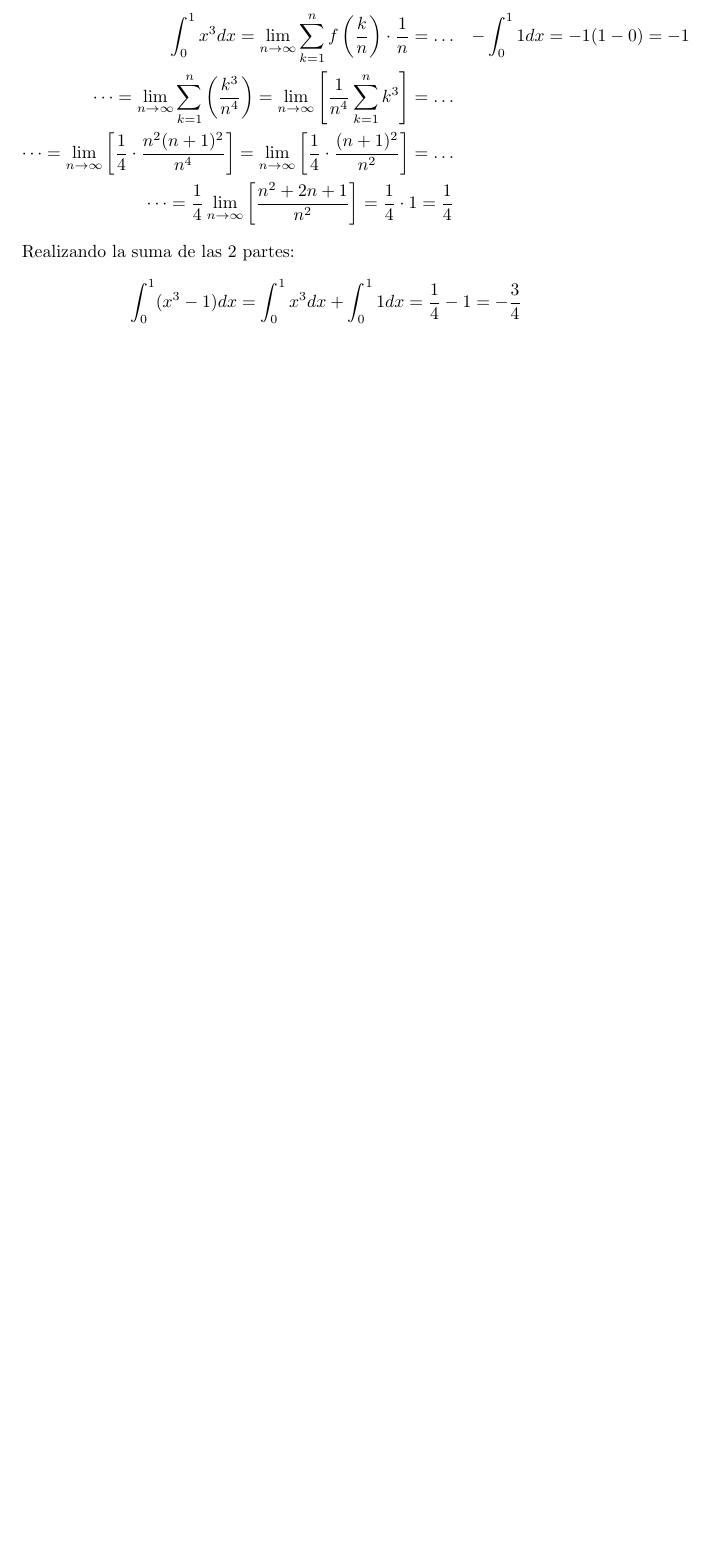
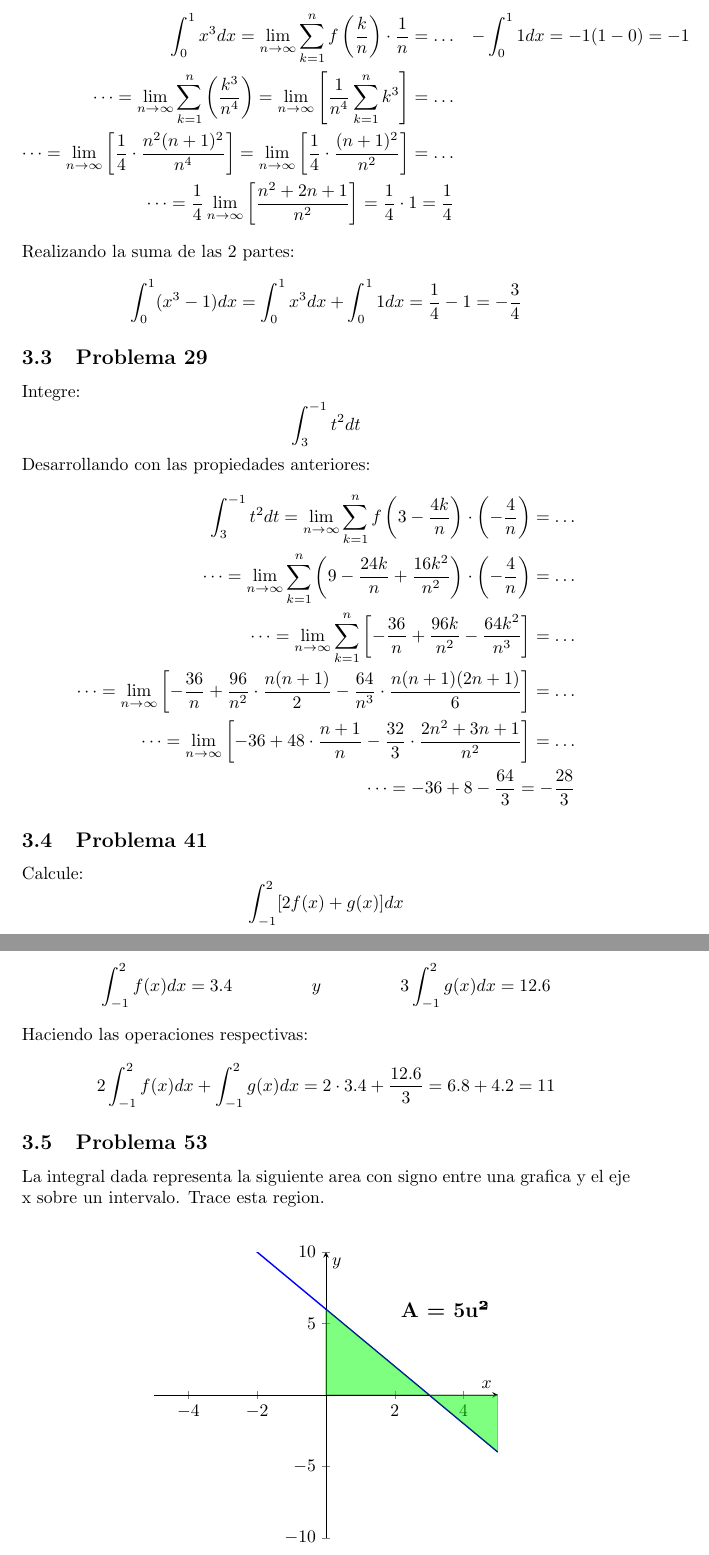
Before and after one commit to Arsenal2801/Tareas-Calculo, a LaTeX problem sheet (Tarea 1/Tarea1.tex): part of page 9 of 9 before the commit and two parts of pages 9 and 10 of 10 after it, the two joined at a grey line, cut so that both start at the same text, the shorter picture padded with empty space. Compiled offline with pdfLaTeX.

Commit message:
Added problemary 2 and plotter

```diff
--- a/Tarea 1/Tarea1.tex
+++ b/Tarea 1/Tarea1.tex
@@ -5,6 +5,7 @@
 \usepackage{graphicx}
 \usepackage{multicol}
 \usepackage{amsmath}
+\usepackage{pgfplots}
 
 \begin{document}
 %=======================================================
@@ -192,4 +193,49 @@
       \begin{align*}
         \int_{0}^{1}(x^3 -1)dx = \int_{0}^{1} x^3dx + \int_{0}^{1} 1dx  = \frac{1}{4} -1 = -\frac{3}{4}
       \end{align*}
+      \subsection{Problema 29}
+      Integre:
+      $$\int_{3}^{-1}t^2dt$$
+      Desarrollando con las propiedades anteriores:
+      \begin{align*}
+        \int_{3}^{-1} t^2 dt = \lim_{n\to\infty}\sum_{k=1}^{n}f\left(3-\frac{4k}{n}\right)\cdot\left(-\frac{4}{n}\right) =\dots \\\dots = \lim_{n\to\infty}\sum_{k=1}^{n}\left(9-\frac{24k}{n}+\frac{16k^2}{n^2}\right)\cdot\left(-\frac{4}{n}\right) = \dots \\ \dots = \lim_{n\to\infty}\sum_{k=1}^{n}\left[-\frac{36}{n}+\frac{96k}{n^2}-\frac{64k^2}{n^3}\right] = \dots \\ \dots = \lim_{n\to\infty}\left[-\frac{36}{n}+\frac{96}{n^2}\cdot\frac{n(n+1)}{2}-\frac{64}{n^3}\cdot\frac{n(n+1)(2n+1)}{6}\right]=\dots \\ \dots = \lim_{n\to\infty}\left[-36+48\cdot\frac{n+1}{n}-\frac{32}{3}\cdot\frac{2n^2+3n+1}{n^2}\right]=\dots \\ \dots = -36+8-\frac{64}{3} = - \frac{28}{3}
+      \end{align*}
+      \subsection{Problema 41}
+      Calcule:
+      $$
+      \int_{-1}^{2} [2f(x)+g(x)]dx
+      $$
+      Si
+      \begin{align*}
+        \int_{-1}^{2}f(x)dx = 3.4 && y && 3\int_{-1}^{2}g(x)dx=12.6
+      \end{align*}
+      Haciendo las operaciones respectivas:
+      \begin{align*}
+        2\int_{-1}^{2}f(x)dx + \int_{-1}^{2}g(x)dx = 2\cdot3.4 + \frac{12.6}{3} = 6.8 + 4.2 = 11
+      \end{align*}
+      \subsection{Problema 53}
+      La integral dada representa la siguiente area con signo entre una grafica y el eje x sobre un intervalo. Trace esta region. \newline
+      \begin{center}
+        \begin{tikzpicture}
+          \begin{axis}[
+              xlabel={$x$},
+              ylabel={$y$},
+              xmin=-5, xmax=5,
+              ymin=-10, ymax=10,
+              axis lines=middle,
+              samples=100,
+              domain=-5:5,
+          ]
+
+          % graficar la recta -2x+6
+          \addplot[color=blue,thick]{-2*x+6};
+
+          % remarcar el área bajo la curva en el intervalo [0,5]
+          \addplot[fill=green,opacity=0.5,domain=0:5] {-2*x+6} \closedcycle;
+
+          \node[above right, font=\fontsize{12}{15}\selectfont\bfseries] at (700,150) {A = 5u²};
+
+          \end{axis}
+        \end{tikzpicture}
+      \end{center}
 \end{document}
```
Also changed, not shown: 7 other files.
